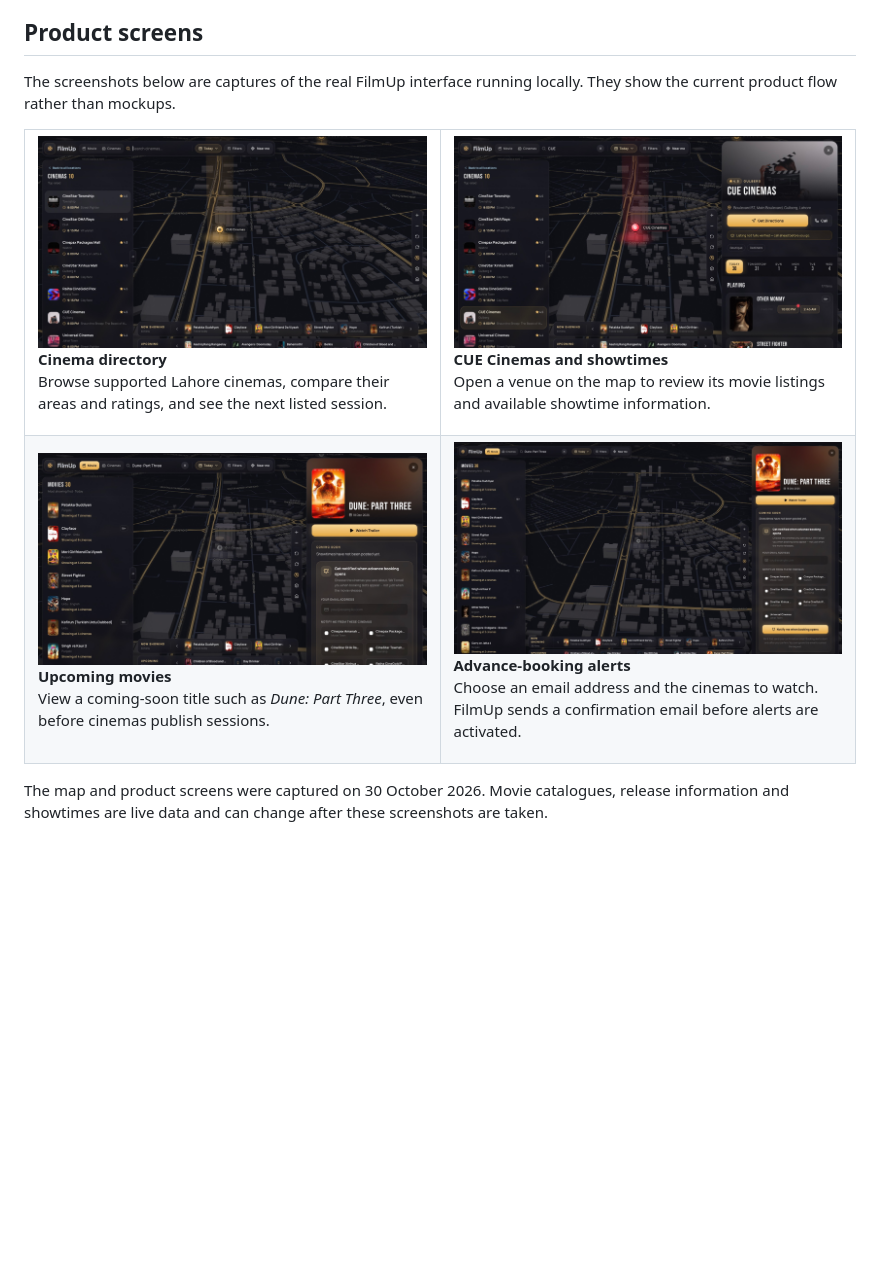
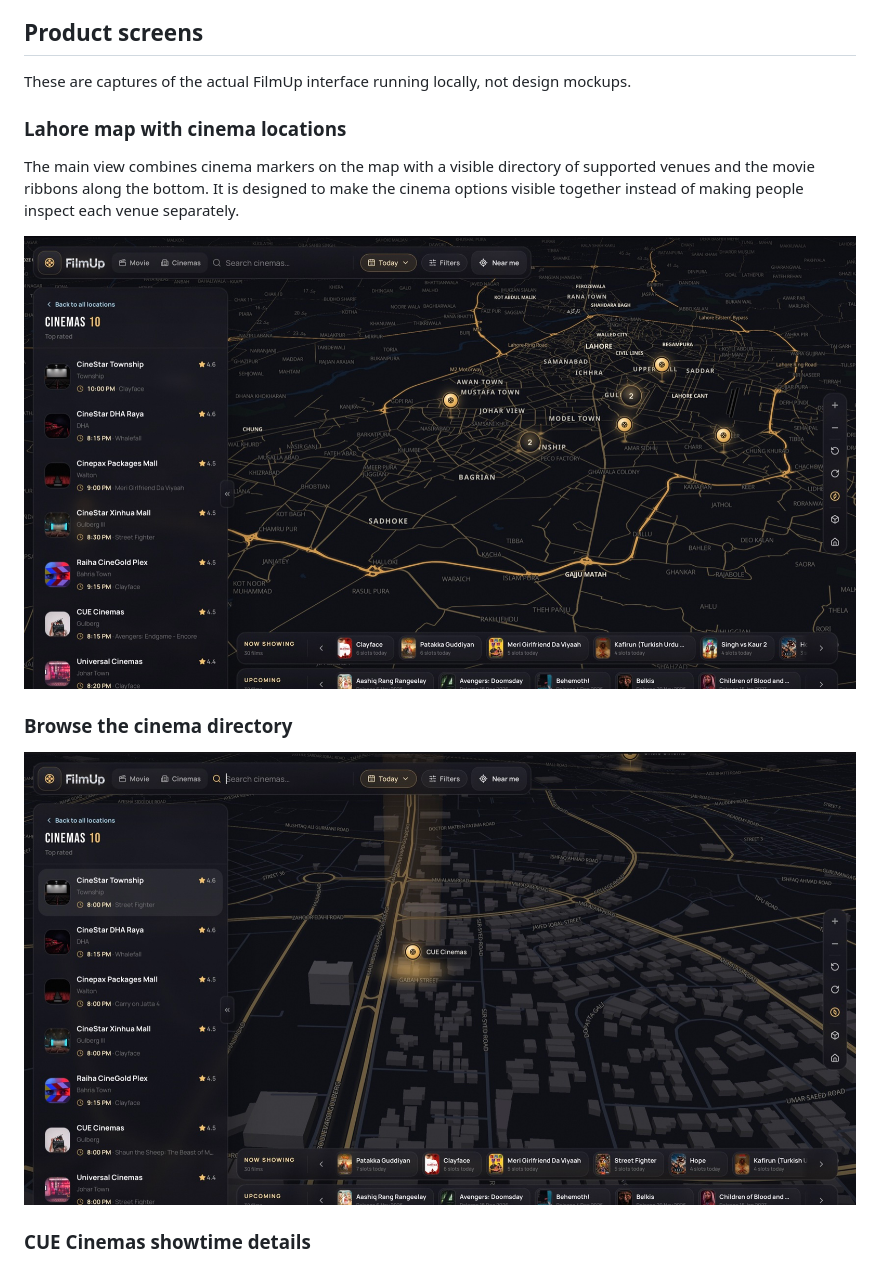
Before and after one commit to damnalee/filmup, a Markdown page: README.md, the part around one of its changes. Rendered like a GitHub page; pictures changed too: docs/screenshots/filmup-map.jpg, docs/screenshots/filmup-upcoming-dune.jpg (deleted); blank space fills up the shorter version.

Commit message:
Clarify FilmUp objective and refine README product gallery

```diff
--- a/README.md
+++ b/README.md
@@ -26,29 +34,21 @@ FilmUp is a discovery and notification product. It does not sell tickets or guar
 
 ## Product screens
 
-The screenshots below are captures of the real FilmUp interface running locally. They show the current product flow rather than mockups.
+These are captures of the actual FilmUp interface running locally, not design mockups.
 
-<table>
-  <tr>
-    <td width="50%" valign="top">
-      <img src="docs/screenshots/filmup-cinemas-list.jpg" alt="FilmUp cinema directory showing Lahore venues and their next listed showtimes" width="100%" />
-      <p><strong>Cinema directory</strong><br />Browse supported Lahore cinemas, compare their areas and ratings, and see the next listed session.</p>
-    </td>
-    <td width="50%" valign="top">
-      <img src="docs/screenshots/filmup-cue-showtimes.jpg" alt="CUE Cinemas detail panel with currently listed movies and showtimes" width="100%" />
-      <p><strong>CUE Cinemas and showtimes</strong><br />Open a venue on the map to review its movie listings and available showtime information.</p>
-    </td>
-  </tr>
-  <tr>
-    <td width="50%" valign="top">
-      <img src="docs/screenshots/filmup-upcoming-dune.jpg" alt="Dune Part Three movie details marked coming soon in FilmUp" width="100%" />
-      <p><strong>Upcoming movies</strong><br />View a coming-soon title such as <em>Dune: Part Three</em>, even before cinemas publish sessions.</p>
-    </td>
-    <td width="50%" valign="top">
-      <img src="docs/screenshots/filmup-advance-booking-alert.jpg" alt="FilmUp advance-booking alert form with email and cinema choices" width="100%" />
-      <p><strong>Advance-booking alerts</strong><br />Choose an email address and the cinemas to watch. FilmUp sends a confirmation email before alerts are activated.</p>
-    </td>
-  </tr>
-</table>
+### Lahore map with cinema locations
 
-The map and product screens were captured on 30 October 2026. Movie catalogues, release information and showtimes are live data and can change after these screenshots are taken.
+The main view combines cinema markers on the map with a visible directory of supported venues and the movie ribbons along the bottom. It is designed to make the cinema options visible together instead of making people inspect each venue separately.
+
+<p align="center">
+  <img src="docs/screenshots/filmup-map.jpg" alt="FilmUp map with visible Lahore cinema markers, the cinema directory and movie ribbons" width="100%" />
+</p>
+
+### Browse the cinema directory
+
+<p align="center">
+  <img src="docs/screenshots/filmup-cinemas-list.jpg" alt="FilmUp directory of Lahore cinemas with areas, ratings and next listed sessions" width="100%" />
+</p>
+
+### CUE Cinemas showtime details
+
```
Also changed, not shown: other parts of README.md (+23 -2 lines).
